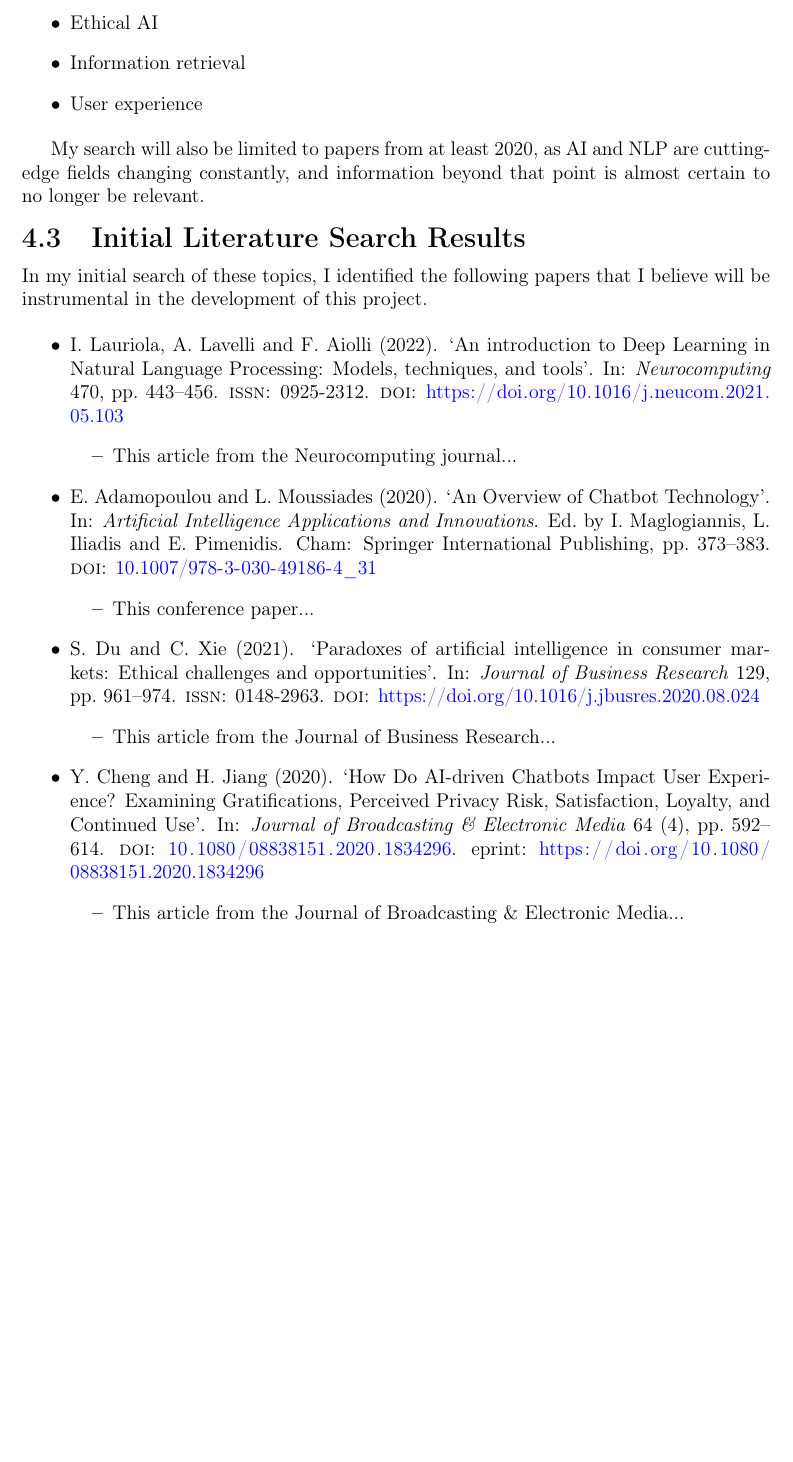
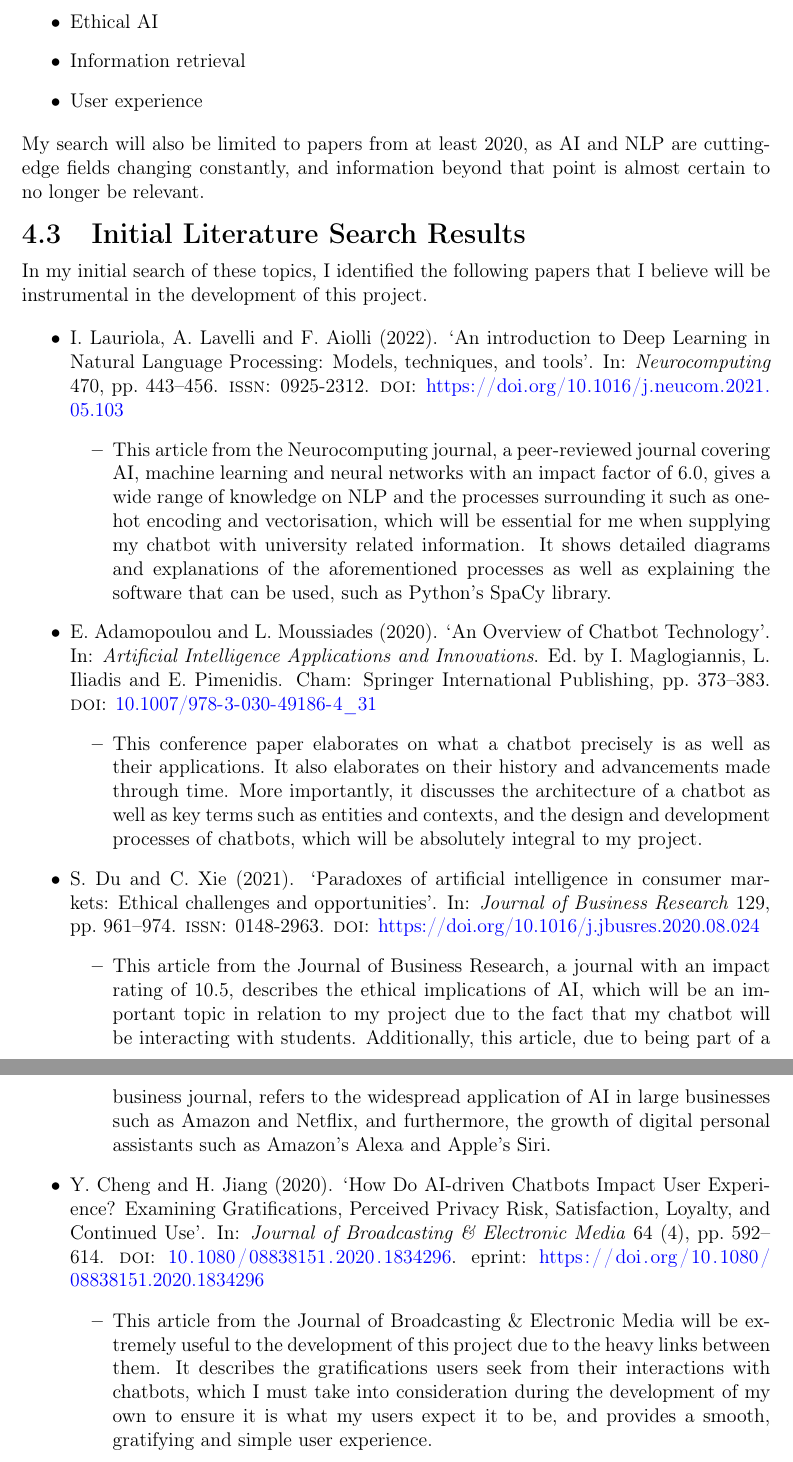
Before and after one commit to LewGoesB00M/CMP6200, a LaTeX thesis (LaTeX/Proposal due 14 Oct/Proposal.tex): part of page 9 of 10 before the commit and two parts of pages 9 and 10 of 11 after it, the two joined at a grey line, cut so that both start at the same text, the shorter picture padded with empty space. Compiled offline with pdfLaTeX.

Commit message:
Section 4.3

```diff
--- a/LaTeX/Proposal due 14 Oct/Proposal.tex
+++ b/LaTeX/Proposal due 14 Oct/Proposal.tex
@@ -304,7 +304,7 @@
         \item User experience
     \end{itemize}
 
-    My search will also be limited to papers from at least 2020, as AI and NLP are cutting-edge fields changing
+    \noindent My search will also be limited to papers from at least 2020, as AI and NLP are cutting-edge fields changing
     constantly, and information beyond that point is almost certain to no longer be relevant.
 
     \section{Initial Literature Search Results}
@@ -314,22 +314,39 @@
     \begin{itemize}
         \item \fullcite{LAURIOLA2022443}
         \begin{itemize}
-            \item This article from the Neurocomputing journal...
+            \item This article from the Neurocomputing journal, a peer-reviewed journal covering AI, machine learning
+            and neural networks with an impact factor of 6.0, gives a wide range of knowledge on NLP and the processes
+            surrounding it such as one-hot encoding and vectorisation, which will be essential for me when
+            supplying my chatbot with university related information. It shows detailed diagrams and explanations of
+            the aforementioned processes as well as explaining the software that can be used, such as Python's
+            SpaCy library.
         \end{itemize}
 
         \item \fullcite{ChatbotTechConference}
         \begin{itemize}
-            \item This conference paper...
+            \item This conference paper elaborates on what a chatbot precisely is as well as their applications. It
+            also elaborates on their history and advancements made through time. More importantly, it discusses the
+            architecture of a chatbot as well as key terms such as entities and contexts, and the design and
+            development processes of chatbots, which will be absolutely integral to my project.
         \end{itemize}
 
         \item \fullcite{DU2021961}
         \begin{itemize}
-            \item This article from the Journal of Business Research...
+            \item This article from the Journal of Business Research, a journal with an impact rating of 10.5,
+            describes the ethical implications of AI, which will be an important topic in relation to my project
+            due to the fact that my chatbot will be interacting with students. Additionally, this article,
+            due to being part of a business journal, refers to the widespread application of AI in large businesses
+            such as Amazon and Netflix, and furthermore, the growth of digital personal assistants such as Amazon's
+            Alexa and Apple's Siri.
         \end{itemize}
 
         \item \fullcite{ChatbotUX}
         \begin{itemize}
-            \item This article from the Journal of Broadcasting \& Electronic Media...
+            \item This article from the Journal of Broadcasting \& Electronic Media will be extremely useful to
+            the development of this project due to the heavy links between them. It describes the gratifications
+            users seek from their interactions with chatbots, which I must take into consideration during the
+            development of my own to ensure it is what my users expect it to be, and provides a smooth, gratifying
+            and simple user experience.
         \end{itemize}
     \end{itemize}
 
```
Also changed, not shown: LaTeX/Proposal due 14 Oct/Proposal.pdf.
